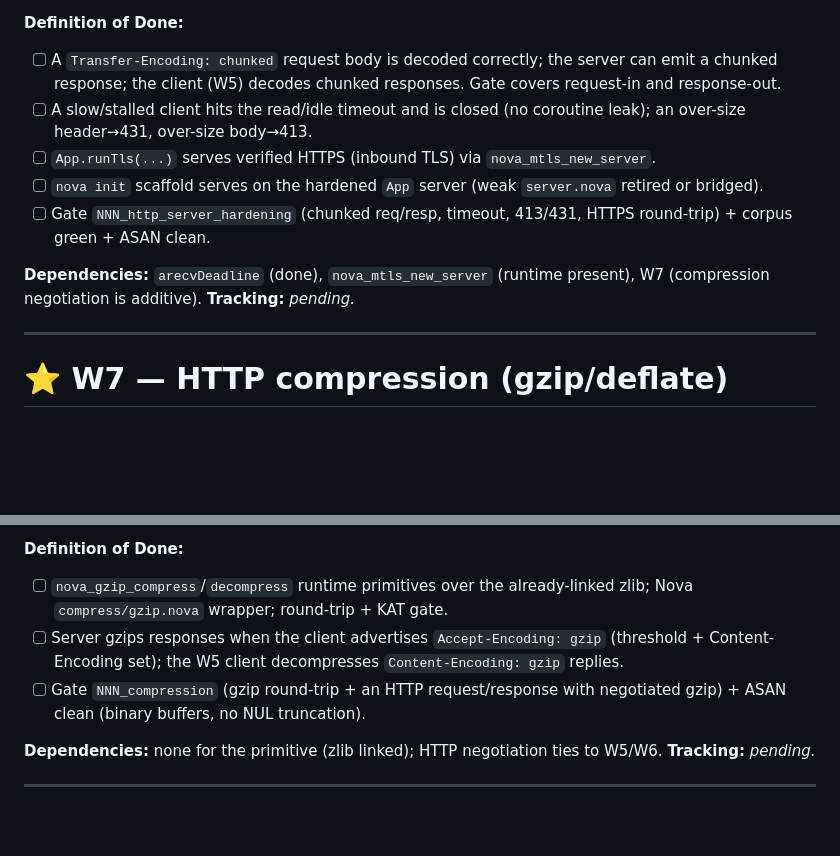
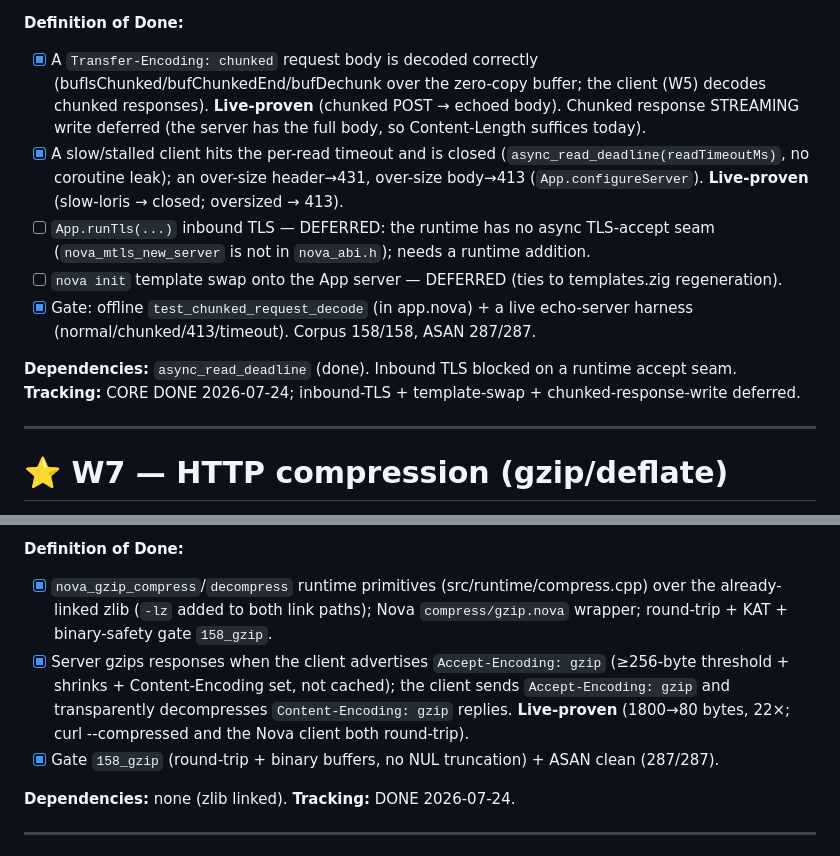
Before and after one commit to kamlesh-nb/nova, a Markdown page: docs/design/execution-plan.md, 2 parts joined by grey strips. Rendered like a GitHub page; blank space fills up the shorter version.

Commit message:
docs: mark W6 core + W7 done in execution-plan
Co-Authored-By: Claude Opus 4.8 <noreply@anthropic.com>
Claude-Session: https://claude.ai/code/session_011jFmSTZnjKKKeoP4uf9joj

```diff
--- a/docs/design/execution-plan.md
+++ b/docs/design/execution-plan.md
@@ -1803,14 +1803,14 @@ shared chunked/Content-Length parse), `src/runtime` (wire `nova_mtls_new_server`
 already reachable), `src/templates.zig` (scaffold on `App`).
 
 **Definition of Done:**
-- [ ] A `Transfer-Encoding: chunked` request body is decoded correctly; the server can emit a chunked response; the client (W5) decodes chunked responses. Gate covers request-in and response-out.
-- [ ] A slow/stalled client hits the read/idle timeout and is closed (no coroutine leak); an over-size header→431, over-size body→413.
-- [ ] `App.runTls(...)` serves verified HTTPS (inbound TLS) via `nova_mtls_new_server`.
-- [ ] `nova init` scaffold serves on the hardened `App` server (weak `server.nova` retired or bridged).
-- [ ] Gate `NNN_http_server_hardening` (chunked req/resp, timeout, 413/431, HTTPS round-trip) + corpus green + ASAN clean.
-
-**Dependencies:** `arecvDeadline` (done), `nova_mtls_new_server` (runtime present), W7 (compression negotiation is
-additive). **Tracking:** _pending._
+- [x] A `Transfer-Encoding: chunked` request body is decoded correctly (bufIsChunked/bufChunkedEnd/bufDechunk over the zero-copy buffer; the client (W5) decodes chunked responses). **Live-proven** (chunked POST → echoed body). Chunked response STREAMING write deferred (the server has the full body, so Content-Length suffices today).
+- [x] A slow/stalled client hits the per-read timeout and is closed (`async_read_deadline(readTimeoutMs)`, no coroutine leak); an over-size header→431, over-size body→413 (`App.configureServer`). **Live-proven** (slow-loris → closed; oversized → 413).
+- [ ] `App.runTls(...)` inbound TLS — DEFERRED: the runtime has no async TLS-accept seam (`nova_mtls_new_server` is not in `nova_abi.h`); needs a runtime addition.
+- [ ] `nova init` template swap onto the App server — DEFERRED (ties to templates.zig regeneration).
+- [x] Gate: offline `test_chunked_request_decode` (in app.nova) + a live echo-server harness (normal/chunked/413/timeout). Corpus 158/158, ASAN 287/287.
+
+**Dependencies:** `async_read_deadline` (done). Inbound TLS blocked on a runtime accept seam. **Tracking:**
+CORE DONE 2026-07-24; inbound-TLS + template-swap + chunked-response-write deferred.
 
 ---
 
@@ -1839,11 +1839,11 @@ here is a header-only Asio subset, so the Boost.IOStreams path is out.)
 4. **Optional later:** expose zstd (archive already linked, just needs the header) for non-HTTP internal use.
 
 **Definition of Done:**
-- [ ] `nova_gzip_compress`/`decompress` runtime primitives over the already-linked zlib; Nova `compress/gzip.nova` wrapper; round-trip + KAT gate.
-- [ ] Server gzips responses when the client advertises `Accept-Encoding: gzip` (threshold + Content-Encoding set); the W5 client decompresses `Content-Encoding: gzip` replies.
-- [ ] Gate `NNN_compression` (gzip round-trip + an HTTP request/response with negotiated gzip) + ASAN clean (binary buffers, no NUL truncation).
-
-**Dependencies:** none for the primitive (zlib linked); HTTP negotiation ties to W5/W6. **Tracking:** _pending._
+- [x] `nova_gzip_compress`/`decompress` runtime primitives (src/runtime/compress.cpp) over the already-linked zlib (`-lz` added to both link paths); Nova `compress/gzip.nova` wrapper; round-trip + KAT + binary-safety gate `158_gzip`.
+- [x] Server gzips responses when the client advertises `Accept-Encoding: gzip` (≥256-byte threshold + shrinks + Content-Encoding set, not cached); the client sends `Accept-Encoding: gzip` and transparently decompresses `Content-Encoding: gzip` replies. **Live-proven** (1800→80 bytes, 22×; curl --compressed and the Nova client both round-trip).
+- [x] Gate `158_gzip` (round-trip + binary buffers, no NUL truncation) + ASAN clean (287/287).
+
+**Dependencies:** none (zlib linked). **Tracking:** DONE 2026-07-24.
 
 ---
 
```
Also changed, not shown: other parts of docs/design/execution-plan.md (+2 -2 lines).
